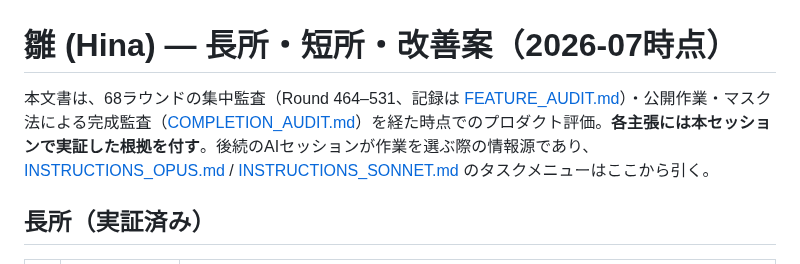
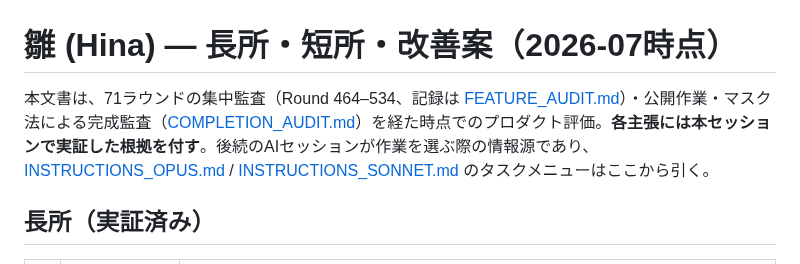
Before and after one commit to shizukutanaka/Hina, a Markdown page: docs/SWOT.md, the part around the change. GitHub-like rendering.

Commit message:
docs: align SWOT header round range with the audit record (464–534)
The header still said 68 rounds / 464–531 while the body already cites
Rounds 533 and 534. The SWOT is the strengths/weaknesses/improvements
deliverable, so its own framing must be exact.

Docs-only. 2053 passed, 0 failed.

Co-Authored-By: Claude Fable 5.1 <noreply@anthropic.com>
Claude-Session: https://claude.ai/code/session_01QGdec4eHcsNWrjr9Kh6QQL

```diff
--- a/docs/SWOT.md
+++ b/docs/SWOT.md
@@ -1,6 +1,6 @@
 # 雛 (Hina) — 長所・短所・改善案（2026-07時点）
 
-本文書は、68ラウンドの集中監査（Round 464–531、記録は [FEATURE_AUDIT.md](FEATURE_AUDIT.md)）・公開作業・マスク法による完成監査（[COMPLETION_AUDIT.md](COMPLETION_AUDIT.md)）を経た時点でのプロダクト評価。**各主張には本セッションで実証した根拠を付す**。後続のAIセッションが作業を選ぶ際の情報源であり、[INSTRUCTIONS_OPUS.md](INSTRUCTIONS_OPUS.md) / [INSTRUCTIONS_SONNET.md](INSTRUCTIONS_SONNET.md) のタスクメニューはここから引く。
+本文書は、71ラウンドの集中監査（Round 464–534、記録は [FEATURE_AUDIT.md](FEATURE_AUDIT.md)）・公開作業・マスク法による完成監査（[COMPLETION_AUDIT.md](COMPLETION_AUDIT.md)）を経た時点でのプロダクト評価。**各主張には本セッションで実証した根拠を付す**。後続のAIセッションが作業を選ぶ際の情報源であり、[INSTRUCTIONS_OPUS.md](INSTRUCTIONS_OPUS.md) / [INSTRUCTIONS_SONNET.md](INSTRUCTIONS_SONNET.md) のタスクメニューはここから引く。
 
 ## 長所（実証済み）
 
```
